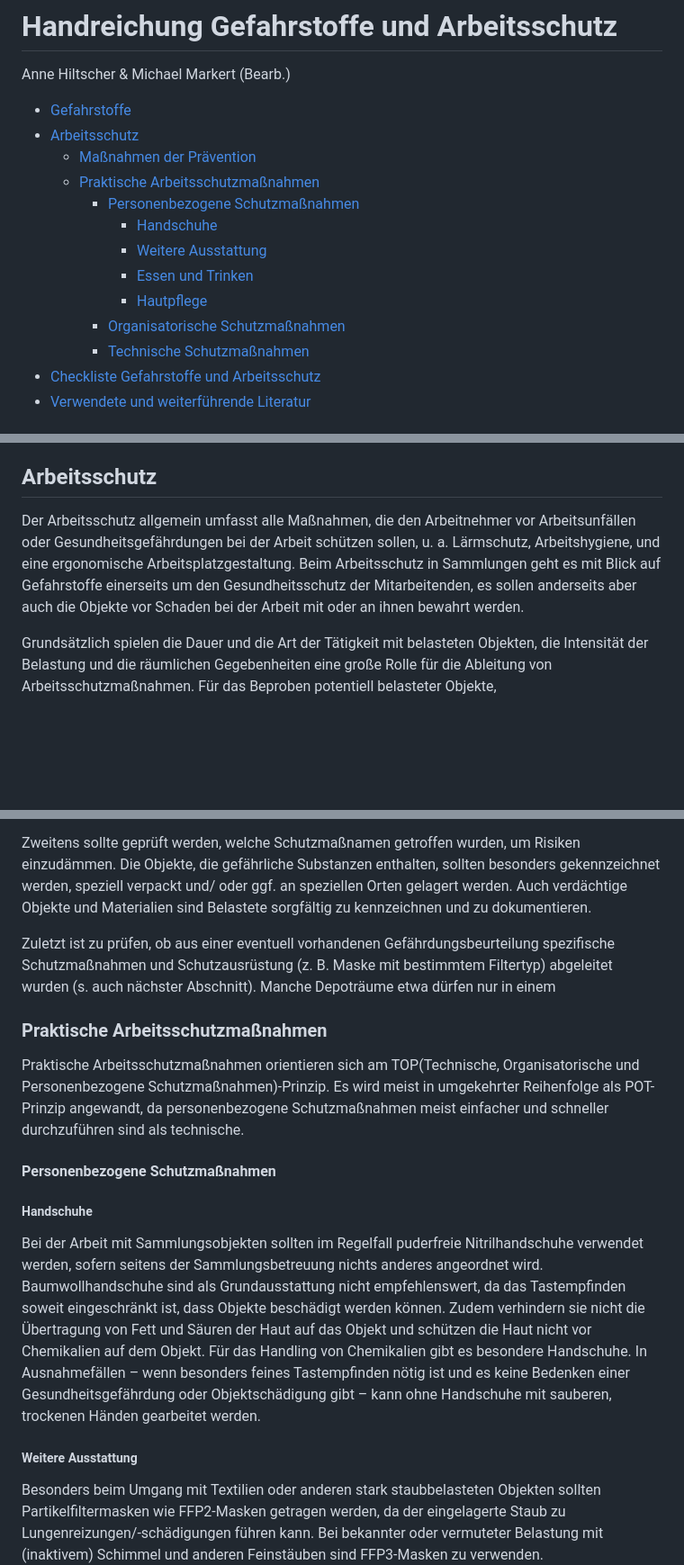
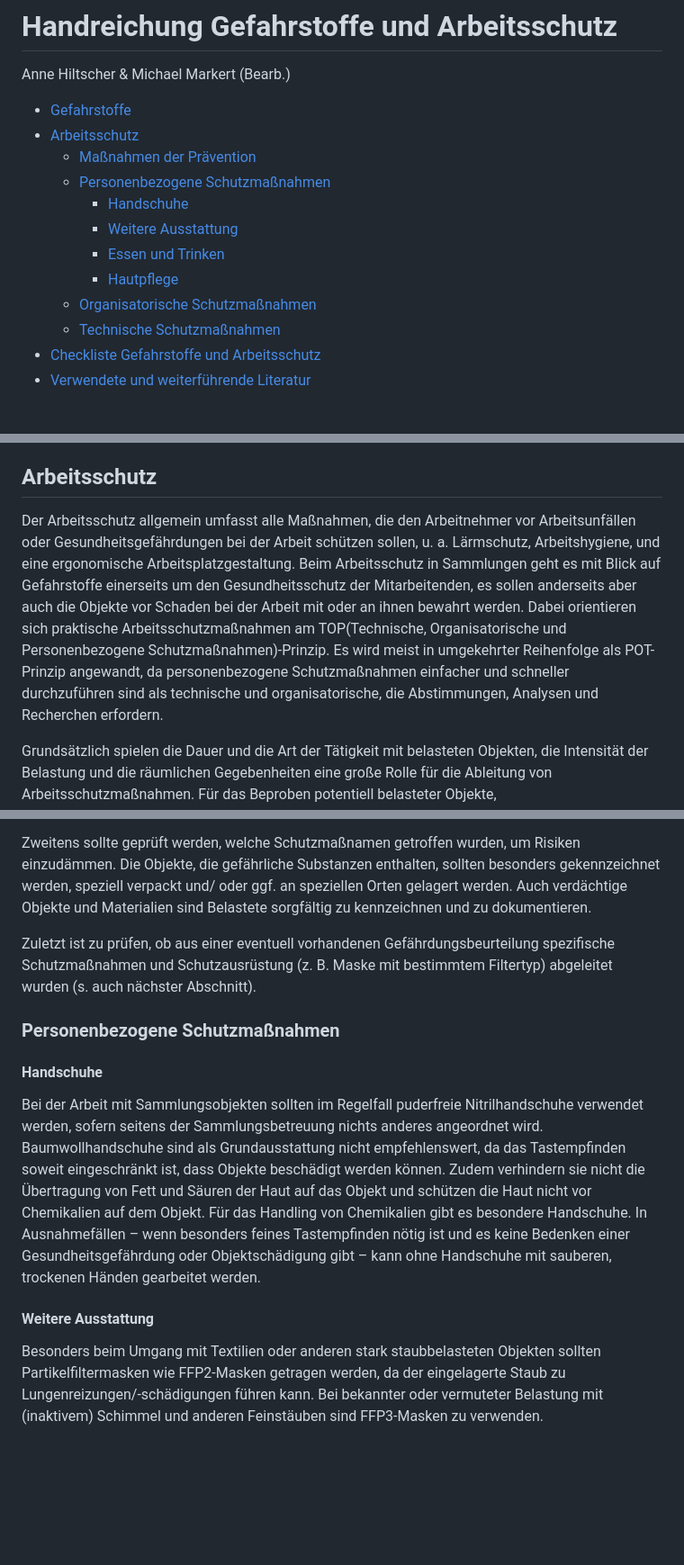
Before and after one commit to MichaelMarkert/digiKulTh, a Markdown page: Lernressourcen/Handreichungen/Handreichung Gefahrstoffe und Arbeitsschutz_V2.md, 3 parts joined by grey strips. Shown: that part at 90% size. Drawn GitHub-style; blank space fills up the shorter version.

```diff
--- a/Lernressourcen/Handreichungen/Handreichung Gefahrstoffe und Arbeitsschutz_V2.md
+++ b/Lernressourcen/Handreichungen/Handreichung Gefahrstoffe und Arbeitsschutz_V2.md
@@ -6,15 +6,14 @@ Anne Hiltscher & Michael Markert (Bearb.)
 
 - [Gefahrstoffe](#gefahrstoffe)
 - [Arbeitsschutz](#arbeitsschutz)
-   * [Maßnahmen der Prävention](#maßnahmen-der-prävention)
-   * [Praktische Arbeitsschutzmaßnahmen](#praktische-arbeitsschutzmaßnahmen)
-      + [Personenbezogene Schutzmaßnahmen](#personenbezogene-schutzmaßnahmen)
-         - [Handschuhe](#handschuhe)
-         - [Weitere Ausstattung](#weitere-ausstattung)
-         - [Essen und Trinken](#essen-und-trinken)
-         - [Hautpflege](#hautpflege)
-     + [Organisatorische Schutzmaßnahmen](#organisatorische-schutzmaßnahmen)
-     + [Technische Schutzmaßnahmen](#technische-schutzmaßnahmen)
+  * [Maßnahmen der Prävention](#maßnahmen-der-prävention)
+  * [Personenbezogene Schutzmaßnahmen](#personenbezogene-schutzmaßnahmen)
+      + [Handschuhe](#handschuhe)
+      + [Weitere Ausstattung](#weitere-ausstattung)
+      + [Essen und Trinken](#essen-und-trinken)
+      + [Hautpflege](#hautpflege)
+  * [Organisatorische Schutzmaßnahmen](#organisatorische-schutzmaßnahmen)
+  * [Technische Schutzmaßnahmen](#technische-schutzmaßnahmen)
 - [Checkliste Gefahrstoffe und Arbeitsschutz](#checkliste-gefahrstoffe-und-arbeitsschutz)
 - [Verwendete und weiterführende Literatur](#verwendete-und-weiterführende-literatur)
 
@@ -40,7 +39,7 @@ Diese Zugangswege müssen für schädliche Stoffe durch Arbeitsschutzmaßnahmen
 
 ## Arbeitsschutz
 
-Der Arbeitsschutz allgemein umfasst alle Maßnahmen, die den Arbeitnehmer vor Arbeitsunfällen oder Gesundheitsgefährdungen bei der Arbeit schützen sollen, u. a. Lärmschutz, Arbeitshygiene, und eine ergonomische Arbeitsplatzgestaltung. Beim Arbeitsschutz in Sammlungen geht es mit Blick auf Gefahrstoffe einerseits um den Gesundheitsschutz der Mitarbeitenden, es sollen anderseits aber auch die Objekte vor Schaden bei der Arbeit mit oder an ihnen bewahrt werden.
+Der Arbeitsschutz allgemein umfasst alle Maßnahmen, die den Arbeitnehmer vor Arbeitsunfällen oder Gesundheitsgefährdungen bei der Arbeit schützen sollen, u. a. Lärmschutz, Arbeitshygiene, und eine ergonomische Arbeitsplatzgestaltung. Beim Arbeitsschutz in Sammlungen geht es mit Blick auf Gefahrstoffe einerseits um den Gesundheitsschutz der Mitarbeitenden, es sollen anderseits aber auch die Objekte vor Schaden bei der Arbeit mit oder an ihnen bewahrt werden. Dabei orientieren sich praktische Arbeitsschutzmaßnahmen am TOP(Technische, Organisatorische und Personenbezogene Schutzmaßnahmen)-Prinzip. Es wird meist in umgekehrter Reihenfolge als POT-Prinzip angewandt, da personenbezogene Schutzmaßnahmen einfacher und schneller durchzuführen sind als technische und organisatorische, die Abstimmungen, Analysen und Recherchen erfordern.
 
 Grundsätzlich spielen die Dauer und die Art der Tätigkeit mit belasteten Objekten, die Intensität der Belastung und die räumlichen Gegebenheiten eine große Rolle für die Ableitung von Arbeitsschutzmaßnahmen. Für das Beproben potentiell belasteter Objekte, Gefährdungsbeurteilungen, Betriebsanweisungen, die Unterweisung des Personals und die Bereitstellung geeigneter Schutzausrüstung ist der Arbeitgeber zuständig. Leider wird die Auseinandersetzung mit Gefahrstoffen in Objekten und Depots auch aufgrund der Komplexität des Themas in einigen Institutionen vernachlässigt und es gibt zwar generelle Arbeitsschutzmaßnahmen, aber keine Gefährdungsbeurteilungen für Sammlungsbestände.
 
@@ -53,19 +52,15 @@ Gefahrstoffen in der Sammlung enthält? Können Kustod:innen, Sammlungsverantwor
 
 Zweitens sollte geprüft werden, welche Schutzmaßnamen getroffen wurden, um Risiken einzudämmen. Die Objekte, die gefährliche Substanzen enthalten, sollten besonders gekennzeichnet werden, speziell verpackt und/ oder ggf. an speziellen Orten gelagert werden. Auch verdächtige Objekte und Materialien sind Belastete sorgfältig zu kennzeichnen und zu dokumentieren.
 
-Zuletzt ist zu prüfen, ob aus einer eventuell vorhandenen Gefährdungsbeurteilung spezifische Schutzmaßnahmen und Schutzausrüstung (z. B. Maske mit bestimmtem Filtertyp) abgeleitet wurden (s. auch nächster Abschnitt). Manche Depoträume etwa dürfen nur in einem
+Zuletzt ist zu prüfen, ob aus einer eventuell vorhandenen Gefährdungsbeurteilung spezifische Schutzmaßnahmen und Schutzausrüstung (z. B. Maske mit bestimmtem Filtertyp) abgeleitet wurden (s. auch nächster Abschnitt).
 
-### Praktische Arbeitsschutzmaßnahmen
+### Personenbezogene Schutzmaßnahmen
 
-Praktische Arbeitsschutzmaßnahmen orientieren sich am TOP(Technische, Organisatorische und Personenbezogene Schutzmaßnahmen)-Prinzip. Es wird meist in umgekehrter Reihenfolge als POT-Prinzip angewandt, da personenbezogene Schutzmaßnahmen meist einfacher und schneller durchzuführen sind als technische.
-
-#### Personenbezogene Schutzmaßnahmen
-
-##### Handschuhe
+#### Handschuhe
 
 Bei der Arbeit mit Sammlungsobjekten sollten im Regelfall puderfreie Nitrilhandschuhe verwendet werden, sofern seitens der Sammlungsbetreuung nichts anderes angeordnet wird. Baumwollhandschuhe sind als Grundausstattung nicht empfehlenswert, da das Tastempfinden soweit eingeschränkt ist, dass Objekte beschädigt werden können. Zudem verhindern sie nicht die Übertragung von Fett und Säuren der Haut auf das Objekt und schützen die Haut nicht vor Chemikalien auf dem Objekt. Für das Handling von Chemikalien gibt es besondere Handschuhe. In Ausnahmefällen – wenn besonders feines Tastempfinden nötig ist und es keine Bedenken einer Gesundheitsgefährdung oder Objektschädigung gibt – kann ohne Handschuhe mit sauberen, trockenen Händen gearbeitet werden.
 
-##### Weitere Ausstattung
+#### Weitere Ausstattung
 
 Besonders beim Umgang mit Textilien oder anderen stark staubbelasteten Objekten sollten Partikelfiltermasken wie FFP2-Masken getragen werden, da der eingelagerte Staub zu Lungenreizungen/-schädigungen führen kann. Bei bekannter oder vermuteter Belastung mit (inaktivem) Schimmel und anderen Feinstäuben sind FFP3-Masken zu verwenden.
 
```
Also changed, not shown: other parts of Lernressourcen/Handreichungen/Handreichung Gefahrstoffe und Arbeitsschutz_V2.md (+4 -4 lines).
